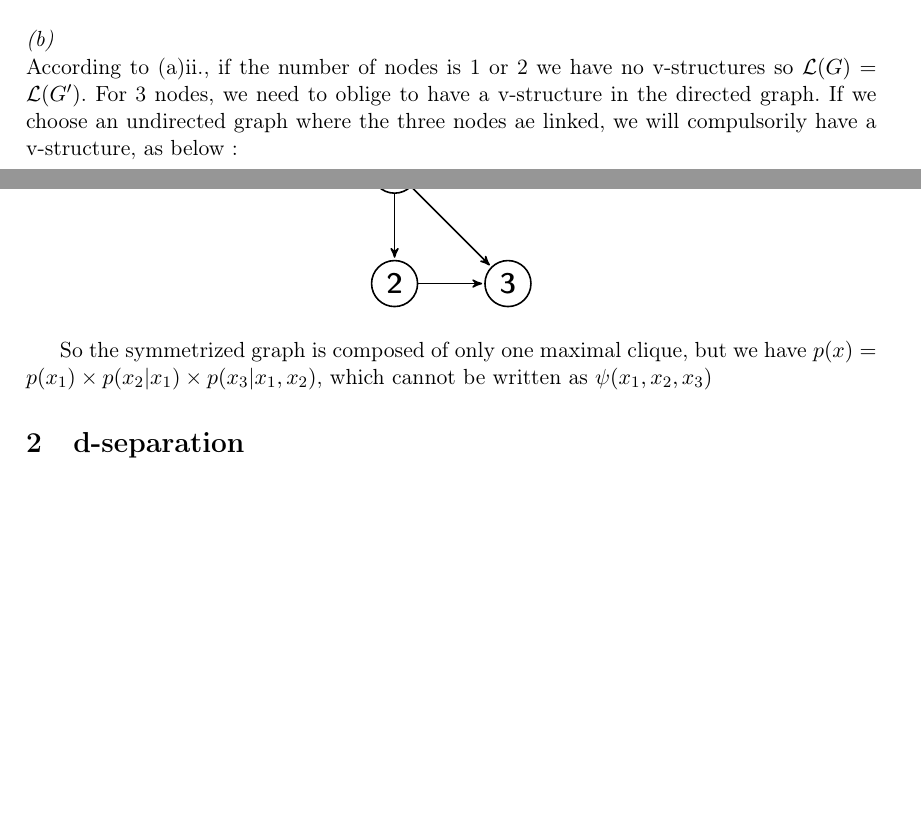
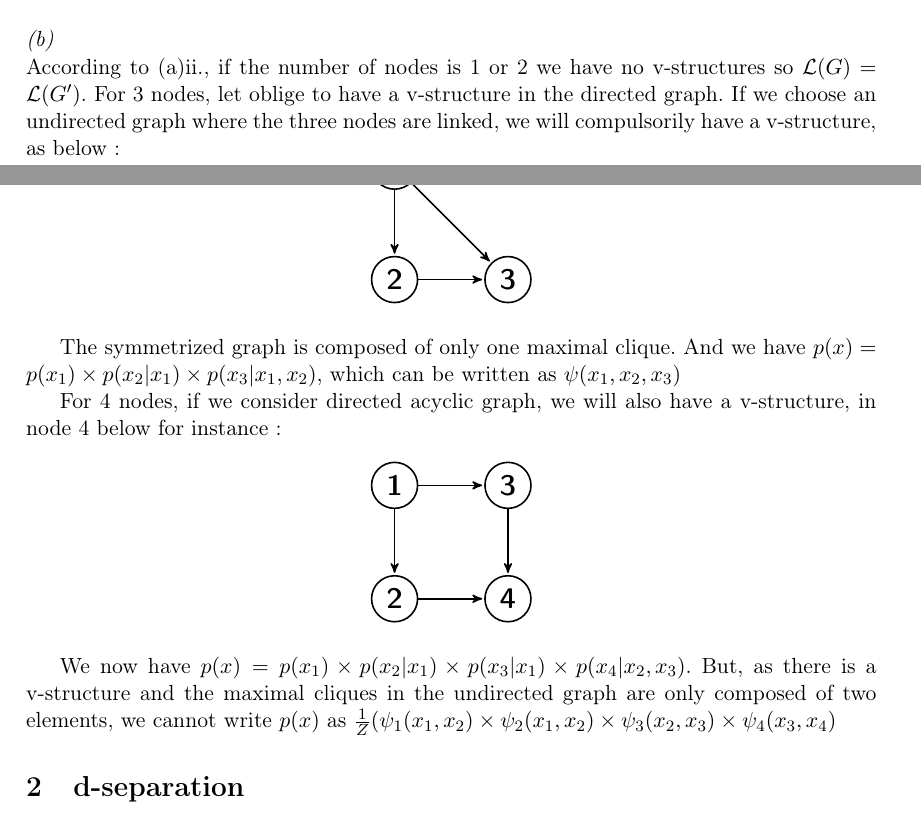
Before and after one commit to Nick-Ol/Probabilistic-Graphical-Models, a LaTeX document (TP2/Report PGM TP2.tex): two parts of pages 1 and 2 of 6 before the commit and two parts of pages 1 and 2 of 7 after it, joined at a grey line, cut so that both start at the same text, the shorter picture padded with empty space. Compiled offline with pdfLaTeX; the source files are stored in an older character set and shown here as Unicode.

Commit message:
Question 1b and some corrections

```diff
--- a/TP2/Report PGM TP2.tex
+++ b/TP2/Report PGM TP2.tex
@@ -82,7 +82,7 @@ So $\mathcal{L}(G) = \mathcal{L}(G')$
 \\
 \textit{(b)}
 \\According to (a)ii., if the number of nodes is 1 or 2 we have no v-structures so $\mathcal{L}(G) = \mathcal{L}(G')$.
-For 3 nodes, we need to oblige to have a v-structure in the directed graph. If we choose an undirected graph where the three nodes ae linked, we will compulsorily have a v-structure, as below :
+For 3 nodes, let oblige to have a v-structure in the directed graph. If we choose an undirected graph where the three nodes are linked, we will compulsorily have a v-structure, as below :
 
 \begin{center}
 \begin{tikzpicture}[->,>=stealth',shorten >=1pt,auto,node distance=2cm,
@@ -100,7 +100,30 @@ thick,main node/.style={circle,draw,font=\sffamily\Large\bfseries}]
 \end{tikzpicture}
 \end{center}
 
-So the symmetrized graph is composed of only one maximal clique, but we have $p(x) = p(x_1) \times p(x_2 | x_1) \times p(x_3 | x_1, x_2)$, which cannot be written as $\psi(x_1, x_2, x_3)$
+The symmetrized graph is composed of only one maximal clique. And we have $p(x) = p(x_1) \times p(x_2 | x_1) \times p(x_3 | x_1, x_2)$, which can be written as $\psi(x_1, x_2, x_3)$
+
+For 4 nodes, if we consider directed acyclic graph, we will also have a v-structure, in node 4 below for instance :
+
+\begin{center}
+	\begin{tikzpicture}[->,>=stealth',shorten >=1pt,auto,node distance=2cm,
+	thick,main node/.style={circle,draw,font=\sffamily\Large\bfseries}]
+
+	\node[main node] (1) {1};
+	\node[main node] (2) [below of=1] {2};
+	\node[main node] (3) [right of=1] {3};
+	\node[main node] (4) [right of=2] {4};
+
+	\path[every node/.style={font=\sffamily\small}]
+	(1) edge node {} (2)
+	edge node {} (3)
+	(2) edge node {} (4)
+	(3) edge node {} (4);
+
+	\end{tikzpicture}
+\end{center}
+
+We now have $p(x) = p(x_1) \times p(x_2 | x_1) \times p(x_3 | x_1) \times p(x_4 | x_2, x_3)$. But, as there is a v-structure and the maximal cliques in the undirected graph are only composed of two elements, we cannot write $p(x)$ as $\frac{1}{Z} ( \psi_1 (x_1, x_2) \times \psi_2 (x_1,x_2) \times \psi_3 (x_2, x_3) \times \psi_4 (x_3, x_4)$
+
 
 \section{d-separation}
 %
```
Also changed, not shown: TP2/Report PGM TP2.tex (6 more changed lines).
